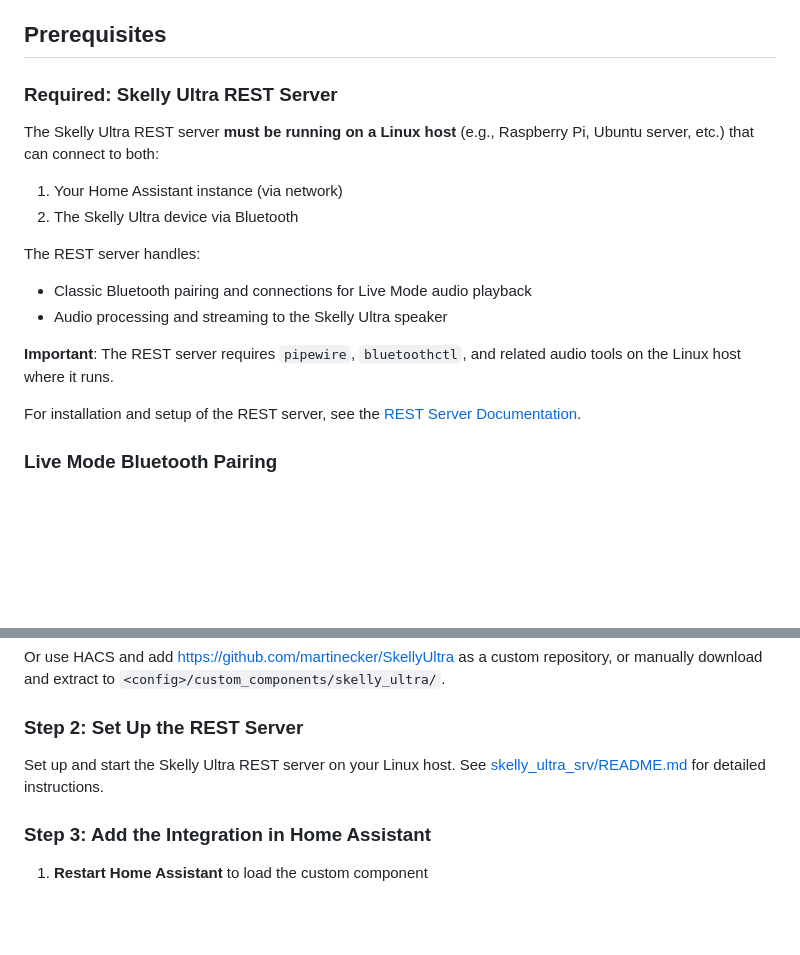
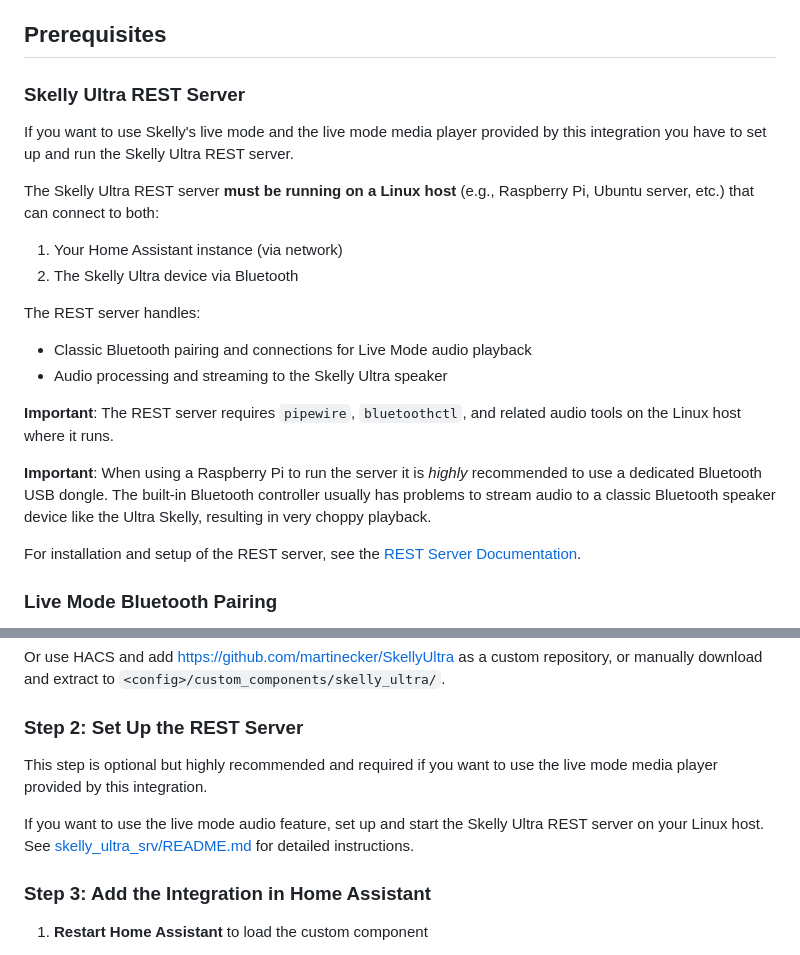
Before and after one commit to martinecker/SkellyUltra, a Markdown page: README.md, 2 parts joined by grey strips. GitHub-like rendering; blank space fills up the shorter version.

Commit message:
Clarify instructions about the REST server

```diff
--- a/README.md
+++ b/README.md
@@ -28,7 +28,9 @@ Home Assistant integration for the Home Depot 6.5 ft Ultra Skelly Halloween anim
 
 ## Prerequisites
 
-### Required: Skelly Ultra REST Server
+### Skelly Ultra REST Server
+
+If you want to use Skelly's live mode and the live mode media player provided by this integration you have to set up and run the Skelly Ultra REST server.
 
 The Skelly Ultra REST server **must be running on a Linux host** (e.g., Raspberry Pi, Ubuntu server, etc.) that can connect to both:
 1. Your Home Assistant instance (via network)
@@ -39,6 +41,8 @@ The REST server handles:
 - Audio processing and streaming to the Skelly Ultra speaker
 
 **Important**: The REST server requires `pipewire`, `bluetoothctl`, and related audio tools on the Linux host where it runs.
+
+**Important**: When using a Raspberry Pi to run the server it is *highly* recommended to use a dedicated Bluetooth USB dongle. The built-in Bluetooth controller usually has problems to stream audio to a classic Bluetooth speaker device like the Ultra Skelly, resulting in very choppy playback.
 
 For installation and setup of the REST server, see the [REST Server Documentation](custom_components/skelly_ultra/skelly_ultra_srv/README.md).
 
@@ -95,7 +99,9 @@ Or use HACS and add https://github.com/martinecker/SkellyUltra as a custom repos
 
 ### Step 2: Set Up the REST Server
 
-Set up and start the Skelly Ultra REST server on your Linux host. See [skelly_ultra_srv/README.md](custom_components/skelly_ultra/skelly_ultra_srv/README.md) for detailed instructions.
+This step is optional but highly recommended and required if you want to use the live mode media player provided by this integration.
+
+If you want to use the live mode audio feature, set up and start the Skelly Ultra REST server on your Linux host. See [skelly_ultra_srv/README.md](custom_components/skelly_ultra/skelly_ultra_srv/README.md) for detailed instructions.
 
 ### Step 3: Add the Integration in Home Assistant
 
```
